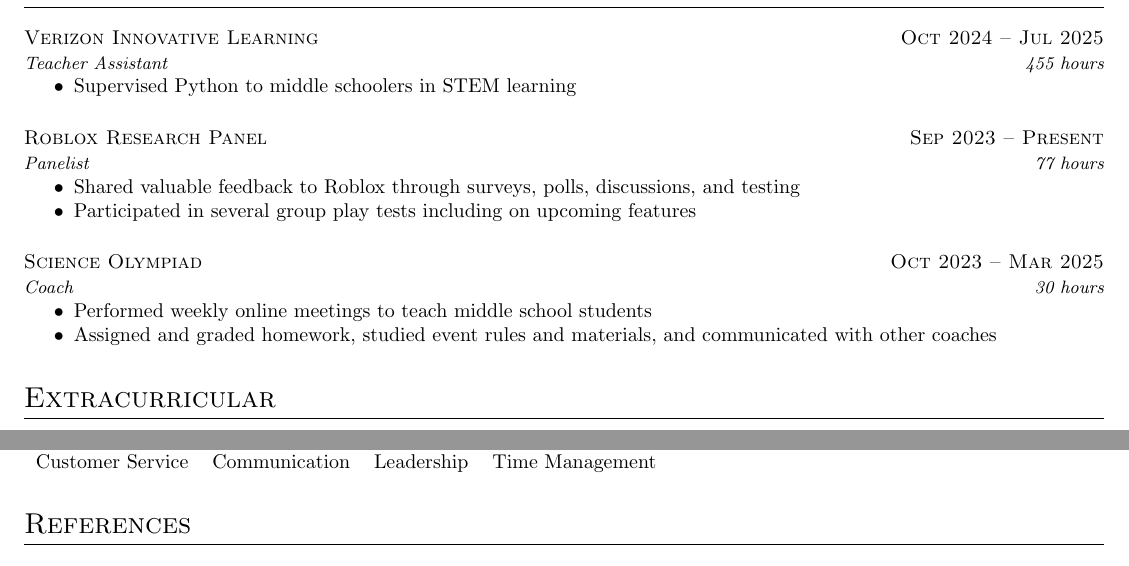
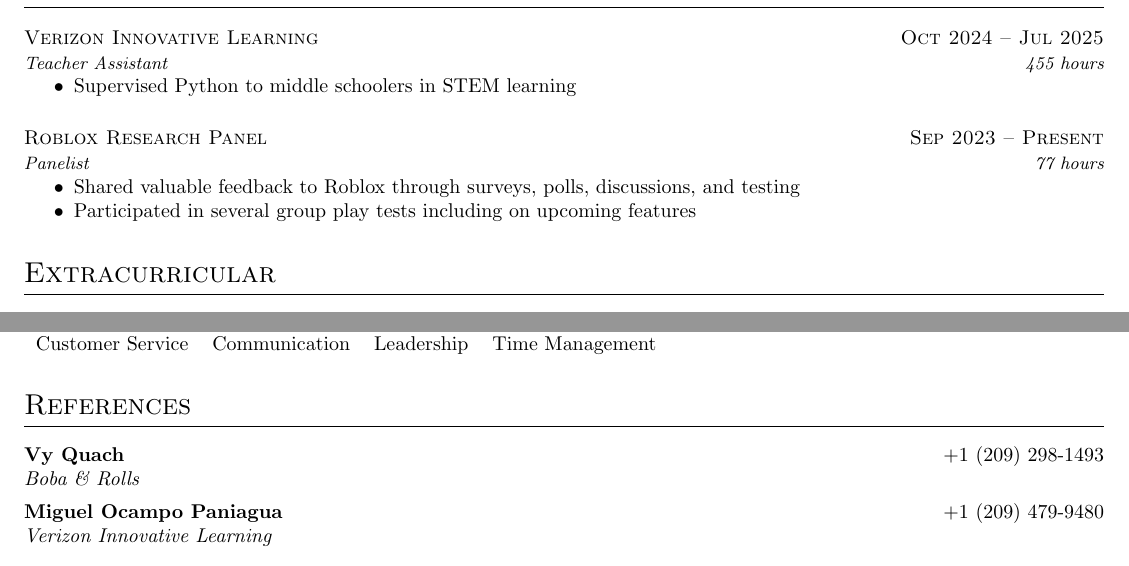
Before and after one commit to RyanLua/Resume, a LaTeX CV (cv.tex, which reads my_cv.cls): two parts of the page, joined at a grey line, cut so that both start at the same text. Compiled offline with pdfLaTeX.

Commit message:
Add references

```diff
--- a/cv.tex
+++ b/cv.tex
@@ -55,12 +55,12 @@
     \item Participated in several group play tests including on upcoming features
 \end{itemize}
 
-\datedsubsection{Science Olympiad}{Oct 2023 -- Mar 2025}
-\datedsubsubsection{Coach}{30 hours}
-\begin{itemize}
-    \item Performed weekly online meetings to teach middle school students
-    \item Assigned and graded homework, studied event rules and materials, and communicated with other coaches
-\end{itemize}
+% \datedsubsection{Science Olympiad}{Oct 2023 -- Mar 2025}
+% \datedsubsubsection{Coach}{30 hours}
+% \begin{itemize}
+%     \item Performed weekly online meetings to teach middle school students
+%     \item Assigned and graded homework, studied event rules and materials, and communicated with other coaches
+% \end{itemize}
 
 \section{Extracurricular}
 
@@ -85,6 +85,7 @@
 \end{tabular}
 
 \section{References}
-
+\reference{Vy Quach}{\href{tel:12092981493}{+1 (209) 298-1493}}{Boba \& Rolls}
+\reference{Miguel Ocampo Paniagua}{\href{tel:12094799480}{+1 (209) 479-9480}}{Verizon Innovative Learning}
 
 \end{document}
--- a/my_cv.cls
+++ b/my_cv.cls
@@ -34,7 +34,7 @@
     \centerline{\Large{#1}}
 }
 
-\newcommand\contact[4]{%
+\newcommand{\contact}[4]{%
     \centerline{%
         \makebox[0pt][c]{%
             #1 {\large\textperiodcentered} #2 {\large\textperiodcentered} #3
@@ -42,3 +42,8 @@
         }%
     }%
 }
+
+\newcommand{\reference}[3]{%
+    \noindent\textbf{#1} \hfill #2 \\
+    \textit{#3} \par\vspace{0.5em}
+}
```
